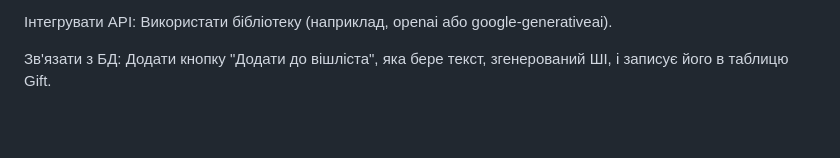
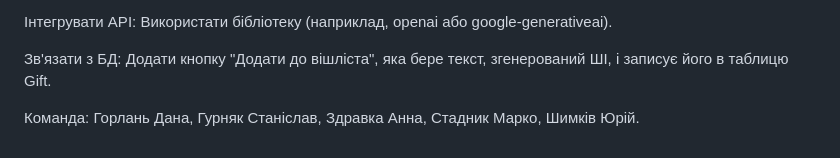
Before and after one commit to gorlan902-droid/np, a Markdown page: readme.md, the part around the change. GitHub-like rendering; blank space fills up the shorter version.

```diff
--- a/readme.md
+++ b/readme.md
@@ -84,3 +84,6 @@
 Інтегрувати API: Використати бібліотеку (наприклад, openai або google-generativeai).
 
 Зв'язати з БД: Додати кнопку "Додати до вішліста", яка бере текст, згенерований ШІ, і записує його в таблицю Gift.
+
+
+Команда: Горлань Дана, Гурняк Станіслав, Здравка Анна, Стадник Марко, Шимків Юрій.
```
